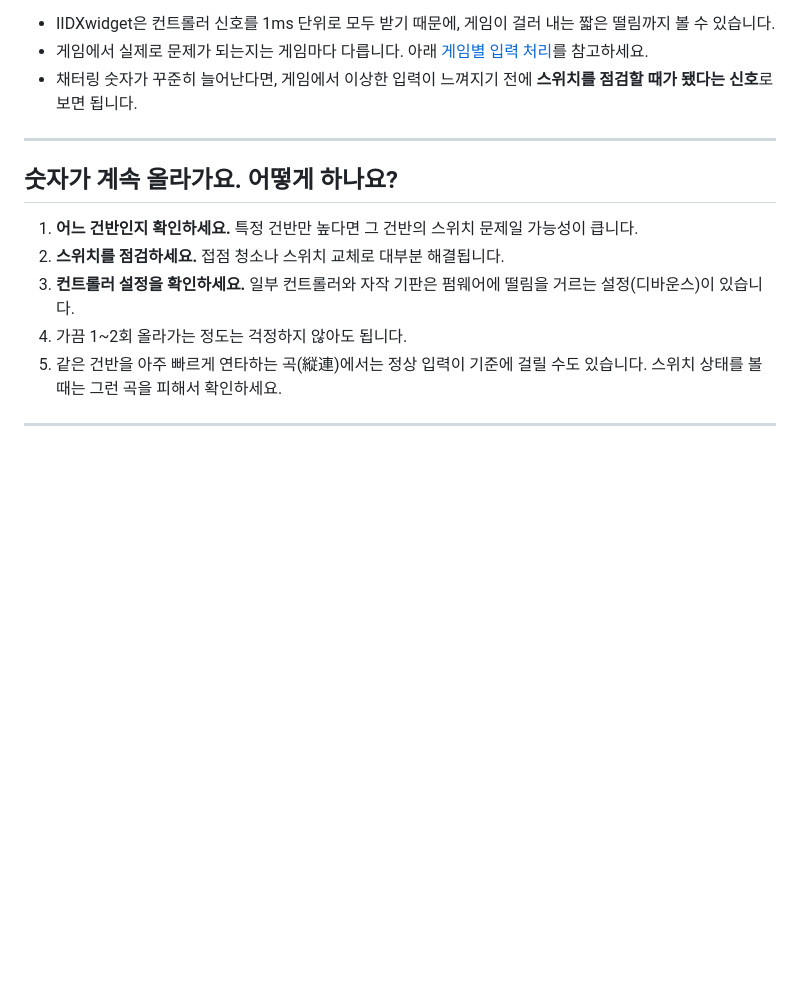
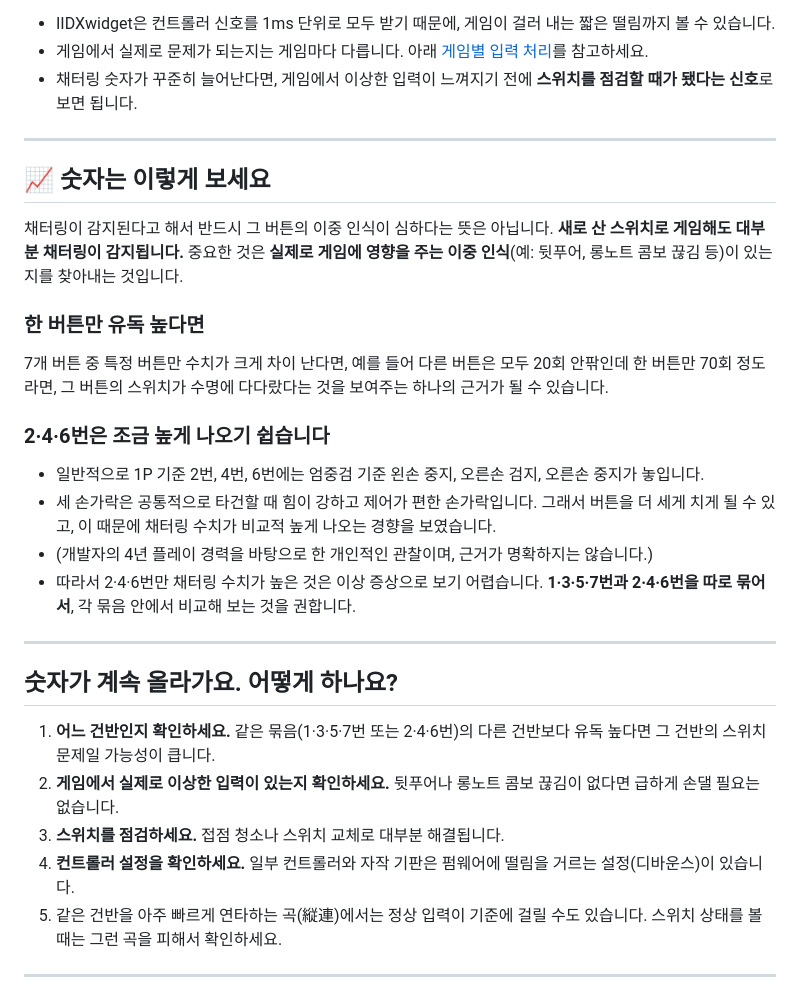
Before and after one commit to Coldlapse/IIDXwidget, a Markdown page: GUIDE/CHATTER.md, the part around the change. Drawn GitHub-style; blank space fills up the shorter version.

Commit message:
docs: how to read chatter counts (new switches, outlier keys, 2-4-6 group)

```diff
--- a/GUIDE/CHATTER.md
+++ b/GUIDE/CHATTER.md
@@ -77,12 +77,28 @@
 
 ---
 
+## 📈 숫자는 이렇게 보세요
+
+채터링이 감지된다고 해서 반드시 그 버튼의 이중 인식이 심하다는 뜻은 아닙니다. **새로 산 스위치로 게임해도 대부분 채터링이 감지됩니다.**
+중요한 것은 **실제로 게임에 영향을 주는 이중 인식**(예: 뒷푸어, 롱노트 콤보 끊김 등)이 있는지를 찾아내는 것입니다.
+
+### 한 버튼만 유독 높다면
+7개 버튼 중 특정 버튼만 수치가 크게 차이 난다면, 예를 들어 다른 버튼은 모두 20회 안팎인데 한 버튼만 70회 정도라면, 그 버튼의 스위치가 수명에 다다랐다는 것을 보여주는 하나의 근거가 될 수 있습니다.
+
+### 2·4·6번은 조금 높게 나오기 쉽습니다
+- 일반적으로 1P 기준 2번, 4번, 6번에는 엄중검 기준 왼손 중지, 오른손 검지, 오른손 중지가 놓입니다.
+- 세 손가락은 공통적으로 타건할 때 힘이 강하고 제어가 편한 손가락입니다. 그래서 버튼을 더 세게 치게 될 수 있고, 이 때문에 채터링 수치가 비교적 높게 나오는 경향을 보였습니다.
+- (개발자의 4년 플레이 경력을 바탕으로 한 개인적인 관찰이며, 근거가 명확하지는 않습니다.)
+- 따라서 2·4·6번만 채터링 수치가 높은 것은 이상 증상으로 보기 어렵습니다. **1·3·5·7번과 2·4·6번을 따로 묶어서**, 각 묶음 안에서 비교해 보는 것을 권합니다.
+
+---
+
 ## 숫자가 계속 올라가요. 어떻게 하나요?
 
-1. **어느 건반인지 확인하세요.** 특정 건반만 높다면 그 건반의 스위치 문제일 가능성이 큽니다.
-2. **스위치를 점검하세요.** 접점 청소나 스위치 교체로 대부분 해결됩니다.
-3. **컨트롤러 설정을 확인하세요.** 일부 컨트롤러와 자작 기판은 펌웨어에 떨림을 거르는 설정(디바운스)이 있습니다.
-4. 가끔 1~2회 올라가는 정도는 걱정하지 않아도 됩니다.
+1. **어느 건반인지 확인하세요.** 같은 묶음(1·3·5·7번 또는 2·4·6번)의 다른 건반보다 유독 높다면 그 건반의 스위치 문제일 가능성이 큽니다.
+2. **게임에서 실제로 이상한 입력이 있는지 확인하세요.** 뒷푸어나 롱노트 콤보 끊김이 없다면 급하게 손댈 필요는 없습니다.
+3. **스위치를 점검하세요.** 접점 청소나 스위치 교체로 대부분 해결됩니다.
+4. **컨트롤러 설정을 확인하세요.** 일부 컨트롤러와 자작 기판은 펌웨어에 떨림을 거르는 설정(디바운스)이 있습니다.
 5. 같은 건반을 아주 빠르게 연타하는 곡(縦連)에서는 정상 입력이 기준에 걸릴 수도 있습니다. 스위치 상태를 볼 때는 그런 곡을 피해서 확인하세요.
 
 ---
```
Also changed, not shown: GUIDE/CHATTER.en.md (+20 -4 lines).
